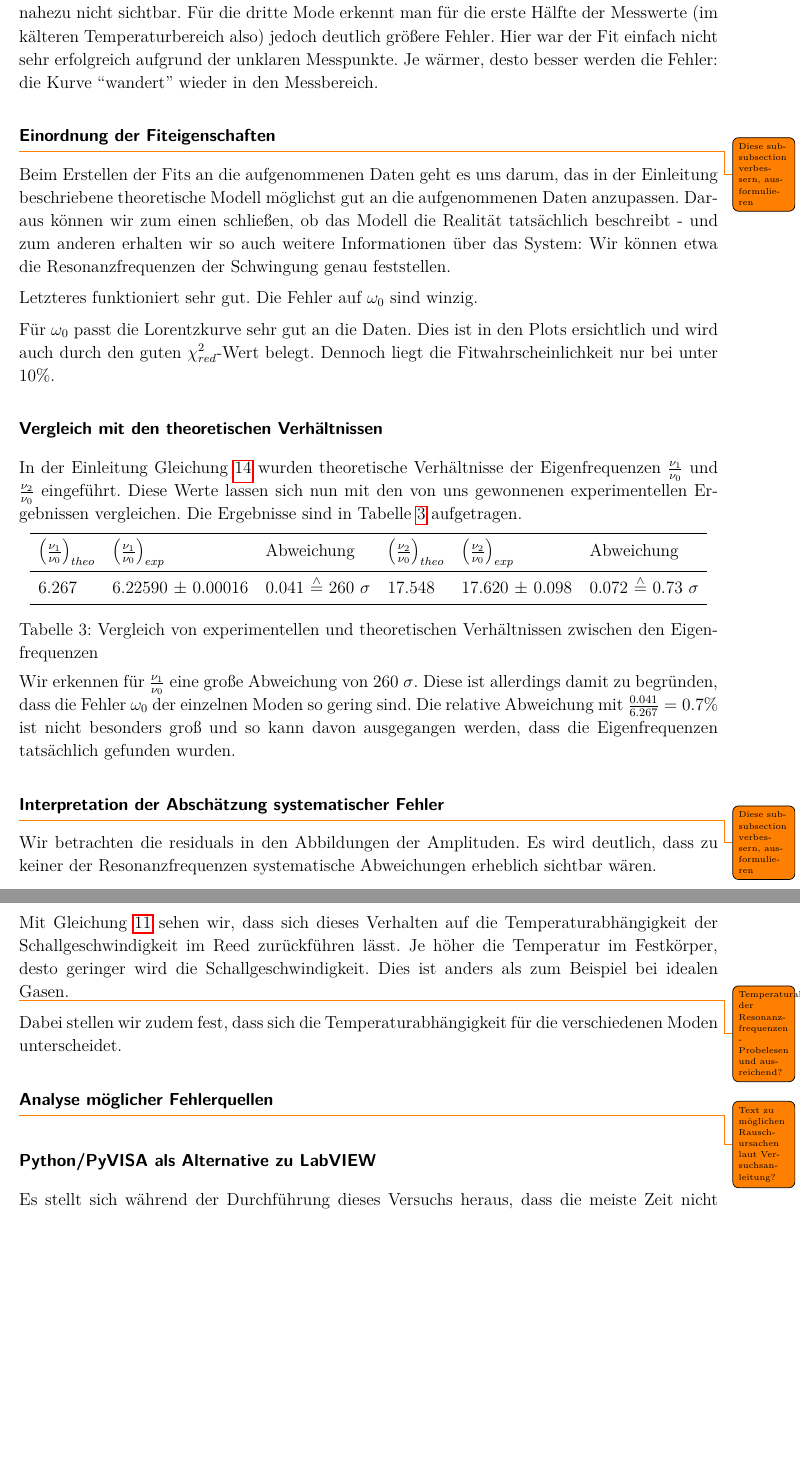
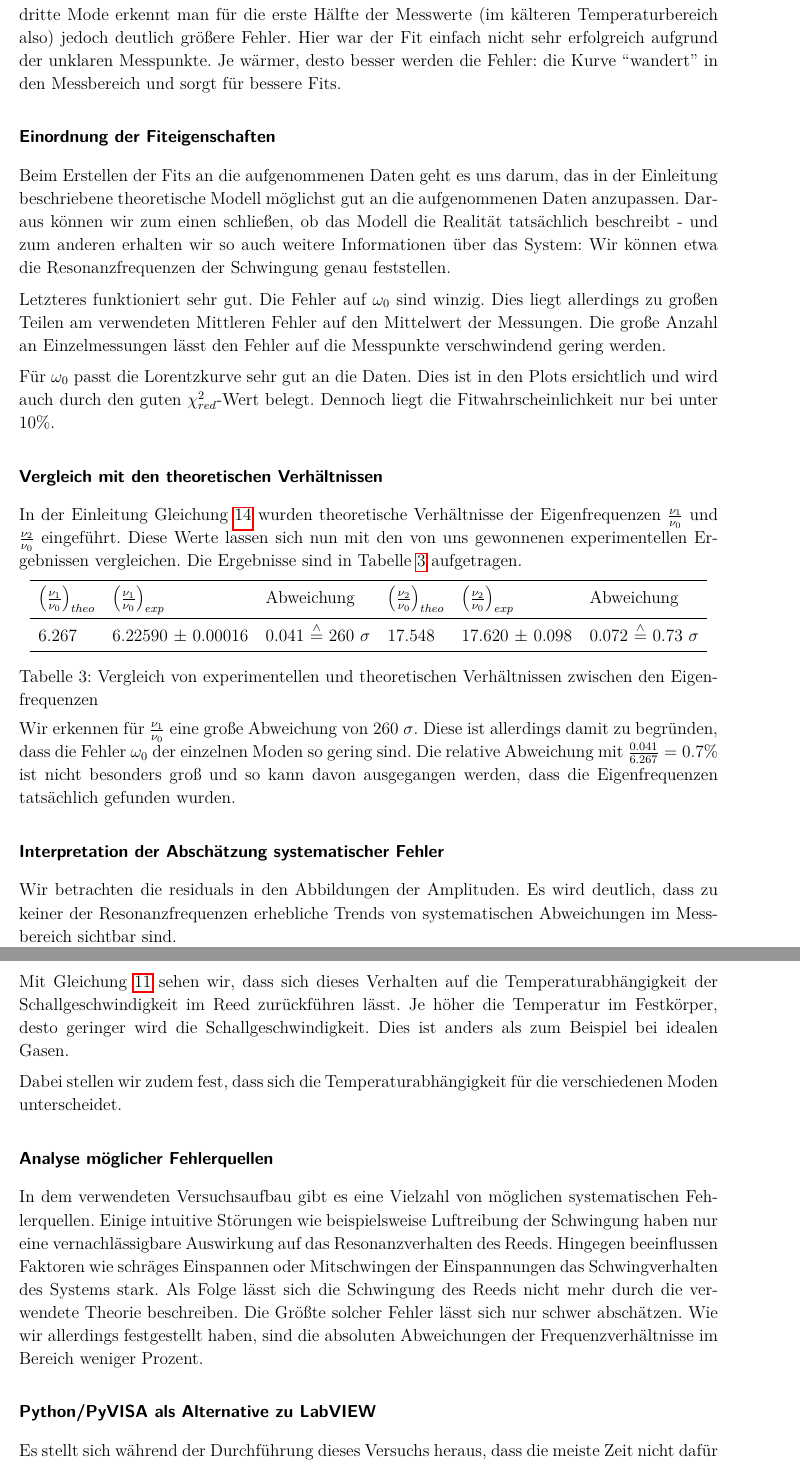
Before and after one commit to zucchinifactory/textests, a LaTeX document (main.tex, which reads tex/kritischewuerdigung.tex): two parts of pages 15 and 16 of 20, joined at a grey line, cut so that both start at the same text, the shorter picture padded with empty space. Compiled offline with pdfLaTeX.

Commit message:
Update kritischewuerdigung.tex

```diff
--- a/tex/kritischewuerdigung.tex
+++ b/tex/kritischewuerdigung.tex
@@ -10,11 +10,9 @@ Man erkennt dies außerdem gut im Plot mit den über die Temperatur aufgetragene
 Was die Fehler der Messpunkte in y-Richtung (also der Fehler auf $\omega_R$) angeht, haben alle Punkte relativ kleine Fehler - die Fehlerbalken sind nahezu nicht sichtbar.
 Für die dritte Mode erkennt man für die erste Hälfte der Messwerte (im kälteren Temperaturbereich also) jedoch deutlich größere Fehler.
 Hier war der Fit einfach nicht sehr erfolgreich aufgrund der unklaren Messpunkte.
-Je wärmer, desto besser werden die Fehler: die Kurve \enquote{wandert} wieder in den Messbereich.
+Je wärmer, desto besser werden die Fehler: die Kurve \enquote{wandert} in den Messbereich und sorgt für bessere Fits.
 
 \subsubsection*{Einordnung der Fiteigenschaften}
-
-\todo{Diese subsubsection verbessern, ausformulieren}
 
 Beim Erstellen der Fits an die aufgenommenen Daten geht es uns darum, das in der Einleitung beschriebene theoretische Modell möglichst gut an die aufgenommenen Daten anzupassen.
 Daraus können wir zum einen schließen, ob das Modell die Realität tatsächlich beschreibt - und zum anderen erhalten wir so auch weitere Informationen über das System:
@@ -22,6 +20,8 @@ Wir können etwa die Resonanzfrequenzen der Schwingung genau feststellen.
 
 Letzteres funktioniert sehr gut.
 Die Fehler auf $\omega_0$ sind winzig.
+Dies liegt allerdings zu großen Teilen am verwendeten Mittleren Fehler auf den Mittelwert der Messungen.
+Die große Anzahl an Einzelmessungen lässt den Fehler auf die Messpunkte verschwindend gering werden.
 
 Für $\omega_{0}$ passt die Lorentzkurve sehr gut an die Daten.
 Dies ist in den Plots ersichtlich und wird auch durch den guten $\chi_{red}^2$-Wert belegt.
@@ -56,10 +56,8 @@ Die relative Abweichung mit $\frac{0.041}{6.267} = 0.7\%$ ist nicht besonders gr
 
 \subsubsection*{Interpretation der Abschätzung systematischer Fehler}
 
-\todo{Diese subsubsection verbessern, ausformulieren}
-
 Wir betrachten die residuals in den Abbildungen der Amplituden.
-Es wird deutlich, dass zu keiner der Resonanzfrequenzen systematische Abweichungen erheblich sichtbar wären.
+Es wird deutlich, dass zu keiner der Resonanzfrequenzen erhebliche Trends von systematischen Abweichungen im Messbereich sichtbar sind.
 
 \subsubsection*{Vergleich der berechneten Güte für die erste Mode}
 
@@ -83,16 +81,19 @@ Mit Gleichung \ref{eq:TransversaleAuslenkung} sehen wir, dass sich dieses Verhal
 Je höher die Temperatur im Festkörper, desto geringer wird die Schallgeschwindigkeit.
 Dies ist anders als zum Beispiel bei idealen Gasen.
 
-\todo{Temperaturabhängigkeit der Resonanzfrequenzen - Probelesen und ausreichend?}
-
 Dabei stellen wir zudem fest, dass sich die Temperaturabhängigkeit für die verschiedenen Moden unterscheidet.
 
 \subsubsection*{Analyse möglicher Fehlerquellen}
 
-\todo{Text zu möglichen Rauschursachen laut Versuchsanleitung?}
+In dem verwendeten Versuchsaufbau gibt es eine Vielzahl von möglichen systematischen Fehlerquellen.
+Einige intuitive Störungen wie beispielsweise Luftreibung der Schwingung haben nur eine vernachlässigbare Auswirkung auf das Resonanzverhalten des Reeds.
+Hingegen beeinflussen Faktoren wie schräges Einspannen oder Mitschwingen der Einspannungen das Schwingverhalten des Systems stark.
+Als Folge lässt sich die Schwingung des Reeds nicht mehr durch die verwendete Theorie beschreiben.
+Die Größte solcher Fehler lässt sich nur schwer abschätzen.
+Wie wir allerdings festgestellt haben, sind die absoluten Abweichungen der Frequenzverhältnisse im Bereich weniger Prozent.
 
 \subsubsection*{Python/PyVISA als Alternative zu LabVIEW}
 
-Es stellt sich während der Durchführung dieses Versuchs heraus, dass die meiste Zeit nicht dafür verwendet wird, einen passenden Algorithmus für die Messung zu finden - sondern damit, LabVIEW überhaupt bedienen zu können.
+Es stellt sich während der Durchführung dieses Versuchs heraus, dass die meiste Zeit nicht dafür verwendet wird, einen passenden Algorithmus für die Messung zu finden - sondern damit, das passende LabVIEW Modul zu finden.
 Da der Titel dieses Versuchs nicht \enquote{Computeransteuerung und Datenverarbeitung mit LabVIEW} lautet, sind wir darüber doch ein Stück weit enttäuscht.
 Auf der einen Seite haben wir LabVIEW kennengelernt - auf der anderen Seite war der Lerneffekt dieses Versuchs während der Durchführung fast ausschließlich darauf beschränkt.
@@ -105,9 +106,7 @@ Das PyVISA Modul für Python stellt eine Schnittstelle zu VISA beziehungsweise s
 Es können also alle Geräte dieses Versuchs mit Python-Code angesprochen und gesteuert werden.
 Python wird bereits im Anfänger-Praktikum für viele Versuchsauswertungen verwendet und ist daher in Grundlagen allen Studierenden bekannt.
 
-Unser gesamtes LabVIEW-Skript der Messung, wie in Abbildung \ref{fig:LabVIEWSkript} dargestellt, lässt sich auf weniger als 20 Zeilen Python-Code verkürzen.
-
-\todo{Übertrieben mit weniger als 20 Zeilen?}
+Unser gesamtes LabVIEW-Skript der Messung, wie in Abbildung \ref{fig:LabVIEWSkript} dargestellt, lässt sich auf weniger als 30 Zeilen Python-Code verkürzen.
 
 Leider ließ sich während unserer Durchführung des Versuchs auf den Praktikumsrechnern aufgrund veralteter Software das PyVISA Modul nicht installieren.
 Als beispielhafte Alternative haben wir stattdessen Teile des Versuchs mit PyVISA simuliert.
```
Also changed, not shown: tex/kritischewuerdigung.tex (16 more changed lines).
